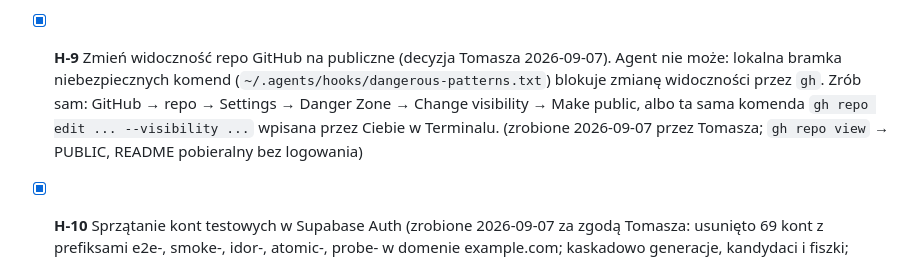
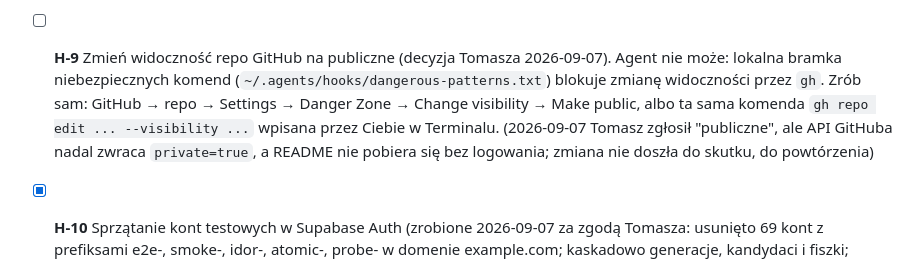
Before and after one commit to overblast-sketch/app-10xcards, a Markdown page: human/2026-09-07-po-powolaniu-projektu.md, the part around the change. Drawn GitHub-style.

Commit message:
docs: correct H-9, repository is still private per GitHub API
Co-Authored-By: Claude Fable 5.1 <noreply@anthropic.com>
Claude-Session: https://claude.ai/code/session_011AKyZN4kPsNkFVPHe4J1MQ

```diff
--- a/human/2026-09-07-po-powolaniu-projektu.md
+++ b/human/2026-09-07-po-powolaniu-projektu.md
@@ -44,14 +44,15 @@ blokują pierwszy deploy i pierwszą prawdziwą generację.
   tutaj. Przy ostrzeżeniu: skill `safe-browsing` (procedura odwołania).
   Dlaczego nie agent: inna sieć i przeglądarki mobilne.
   (zrobione 2026-09-07 przez Tomasza: sprawdzone, bez zgłoszonego ostrzeżenia)
-- [x] **H-9** Zmień widoczność repo GitHub na publiczne (decyzja Tomasza
+- [ ] **H-9** Zmień widoczność repo GitHub na publiczne (decyzja Tomasza
   2026-09-07). Agent nie może: lokalna bramka niebezpiecznych komend
   (`~/.agents/hooks/dangerous-patterns.txt`) blokuje zmianę widoczności przez
   `gh`. Zrób sam: GitHub → repo → Settings → Danger Zone → Change visibility
   → Make public, albo ta sama komenda `gh repo edit ... --visibility ...`
   wpisana przez Ciebie w Terminalu.
-  (zrobione 2026-09-07 przez Tomasza; `gh repo view` → PUBLIC, README
-  pobieralny bez logowania)
+  (2026-09-07 Tomasz zgłosił "publiczne", ale API GitHuba nadal zwraca
+  `private=true`, a README nie pobiera się bez logowania; zmiana nie doszła
+  do skutku, do powtórzenia)
 - [x] **H-10** Sprzątanie kont testowych w Supabase Auth (zrobione 2026-09-07
   za zgodą Tomasza: usunięto 69 kont z prefiksami e2e-, smoke-, idor-,
   atomic-, probe- w domenie example.com; kaskadowo generacje, kandydaci
```
Also changed, not shown: PROJECT_STATUS.md (+2 -1 lines), context/foundation/roadmap.md (+1 -1 lines).
